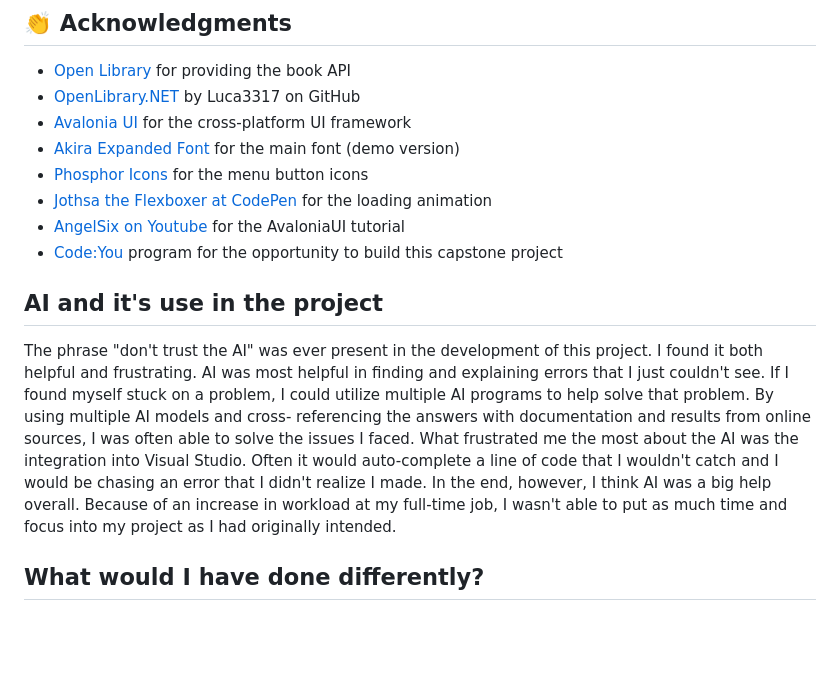
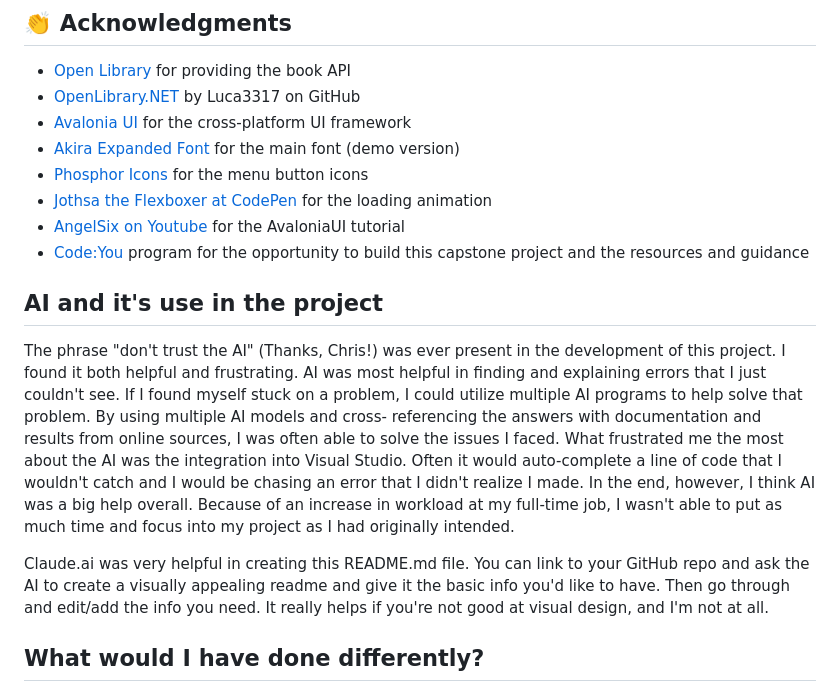
Before and after one commit to KevinLWorthington/Goweli, a Markdown page: README.md, the part around the change. Drawn GitHub-style; blank space fills up the shorter version.

Commit message:
updated AI and Acknowledgement sections of readme

```diff
--- a/README.md
+++ b/README.md
@@ -136,11 +136,11 @@ page when the GoweliProxyAPI project is started.
 - [Phosphor Icons](https://phosphoricons.com/) for the menu button icons
 - [Jothsa the Flexboxer at CodePen](https://codepen.io/Jothsa-the-flexboxer/pen/jOXbzod/) for the loading animation
 - [AngelSix on Youtube](https://www.youtube.com/@AngelSix/) for the AvaloniaUI tutorial
-- [Code:You](https://code-you.org/) program for the opportunity to build this capstone project
+- [Code:You](https://code-you.org/) program for the opportunity to build this capstone project and the resources and guidance
 
 ## AI and it's use in the project
 
-The phrase "don't trust the AI" was ever present in the development of this project. I found it both helpful and frustrating.
+The phrase "don't trust the AI" (Thanks, Chris!) was ever present in the development of this project. I found it both helpful and frustrating.
 AI was most helpful in finding and explaining errors that I just couldn't see. If I found myself stuck
 on a problem, I could utilize multiple AI programs to help solve that problem. By using multiple AI models and cross-
 referencing the answers with documentation and results from online sources, I was often able to solve the issues I faced.
@@ -148,6 +148,10 @@ What frustrated me the most about the AI was the integration into Visual Studio.
 that I wouldn't catch and I would be chasing an error that I didn't realize I made. In the end, however, I think AI was a big
 help overall. Because of an increase in workload at my full-time job, I wasn't able to put as much time and focus into my project
 as I had originally intended.
+
+Claude.ai was very helpful in creating this README.md file. You can link to your GitHub repo and ask the AI to create a visually appealing
+readme and give it the basic info you'd like to have. Then go through and edit/add the info you need. It really helps if you're not
+good at visual design, and I'm not at all.
 
 ## What would I have done differently?
 
```
